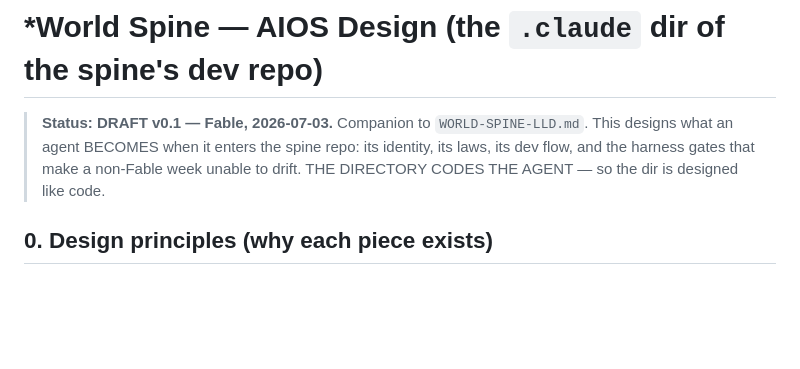
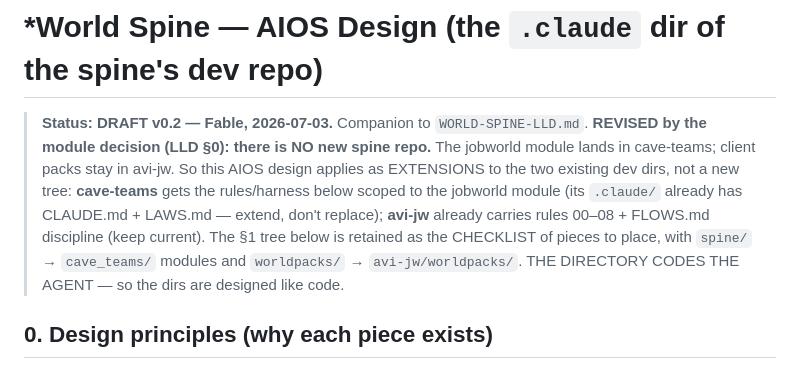
Before and after one commit to sancovp/twi-jobworld, a Markdown page: docs/WORLD-SPINE-AIOS.md, the part around the change. Drawn GitHub-style; blank space fills up the shorter version.

```diff
--- a/docs/WORLD-SPINE-AIOS.md
+++ b/docs/WORLD-SPINE-AIOS.md
@@ -1,9 +1,15 @@
 # *World Spine — AIOS Design (the `.claude` dir of the spine's dev repo)
 
-> **Status: DRAFT v0.1 — Fable, 2026-07-03.** Companion to `WORLD-SPINE-LLD.md`.
-> This designs what an agent BECOMES when it enters the spine repo: its identity,
-> its laws, its dev flow, and the harness gates that make a non-Fable week unable
-> to drift. THE DIRECTORY CODES THE AGENT — so the dir is designed like code.
+> **Status: DRAFT v0.2 — Fable, 2026-07-03.** Companion to `WORLD-SPINE-LLD.md`.
+> **REVISED by the module decision (LLD §0): there is NO new spine repo.** The
+> jobworld module lands in cave-teams; client packs stay in avi-jw. So this AIOS
+> design applies as EXTENSIONS to the two existing dev dirs, not a new tree:
+> **cave-teams** gets the rules/harness below scoped to the jobworld module
+> (its `.claude/` already has CLAUDE.md + LAWS.md — extend, don't replace);
+> **avi-jw** already carries rules 00–08 + FLOWS.md discipline (keep current).
+> The §1 tree below is retained as the CHECKLIST of pieces to place, with
+> `spine/` → `cave_teams/` modules and `worldpacks/` → `avi-jw/worldpacks/`.
+> THE DIRECTORY CODES THE AGENT — so the dirs are designed like code.
 
 ## 0. Design principles (why each piece exists)
 
```
Also changed, not shown: docs/WORLD-SPINE-LLD.md (+20 -7 lines).
